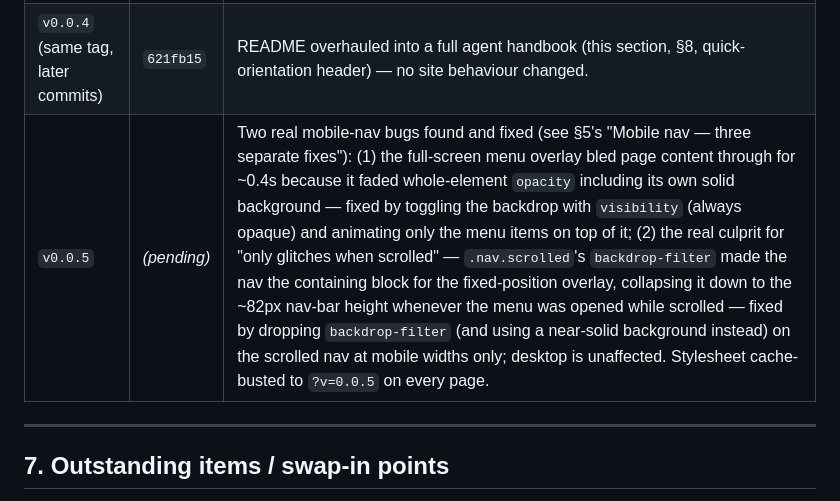
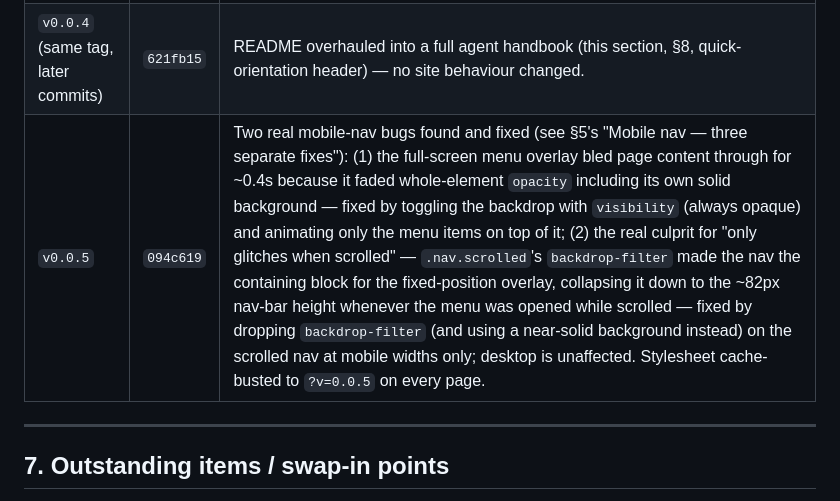
Before and after one commit to CammyCodes/Senatek, a Markdown page: README.md, the part around the change. GitHub-like rendering.

Commit message:
Record v0.0.5 commit hash in version history
Co-Authored-By: Claude Sonnet 5 <noreply@anthropic.com>

```diff
--- a/README.md
+++ b/README.md
@@ -359,7 +359,7 @@ and every section verbatim — in addition to the existing `?type=client|candida
 | `v0.0.4` (same tag, later commits) | `71d6b90` | Added an 8th real role (Key Account Manager – Data Centre Solutions) and the `.claude/skills/job-listings/SKILL.md` skill so future job-posting changes don't require re-deriving the three-file pattern from scratch. |
 | `v0.0.4` (same tag, later commits) | `b32c9a8` | Restored the 4 postings removed in `5769b06` after Jordan confirmed they represent real roles Senatek has (they'd been drafted by the agent as samples, so the agent checked before re-listing them) — `jobs.html` now carries 12 live postings total. |
 | `v0.0.4` (same tag, later commits) | `621fb15` | README overhauled into a full agent handbook (this section, §8, quick-orientation header) — no site behaviour changed. |
-| `v0.0.5` | *(pending)* | Two real mobile-nav bugs found and fixed (see §5's "Mobile nav — three separate fixes"): (1) the full-screen menu overlay bled page content through for ~0.4s because it faded whole-element `opacity` including its own solid background — fixed by toggling the backdrop with `visibility` (always opaque) and animating only the menu items on top of it; (2) the real culprit for "only glitches when scrolled" — `.nav.scrolled`'s `backdrop-filter` made the nav the containing block for the fixed-position overlay, collapsing it down to the ~82px nav-bar height whenever the menu was opened while scrolled — fixed by dropping `backdrop-filter` (and using a near-solid background instead) on the scrolled nav at mobile widths only; desktop is unaffected. Stylesheet cache-busted to `?v=0.0.5` on every page. |
+| `v0.0.5` | `094c619` | Two real mobile-nav bugs found and fixed (see §5's "Mobile nav — three separate fixes"): (1) the full-screen menu overlay bled page content through for ~0.4s because it faded whole-element `opacity` including its own solid background — fixed by toggling the backdrop with `visibility` (always opaque) and animating only the menu items on top of it; (2) the real culprit for "only glitches when scrolled" — `.nav.scrolled`'s `backdrop-filter` made the nav the containing block for the fixed-position overlay, collapsing it down to the ~82px nav-bar height whenever the menu was opened while scrolled — fixed by dropping `backdrop-filter` (and using a near-solid background instead) on the scrolled nav at mobile widths only; desktop is unaffected. Stylesheet cache-busted to `?v=0.0.5` on every page. |
 
 ---
 
```
